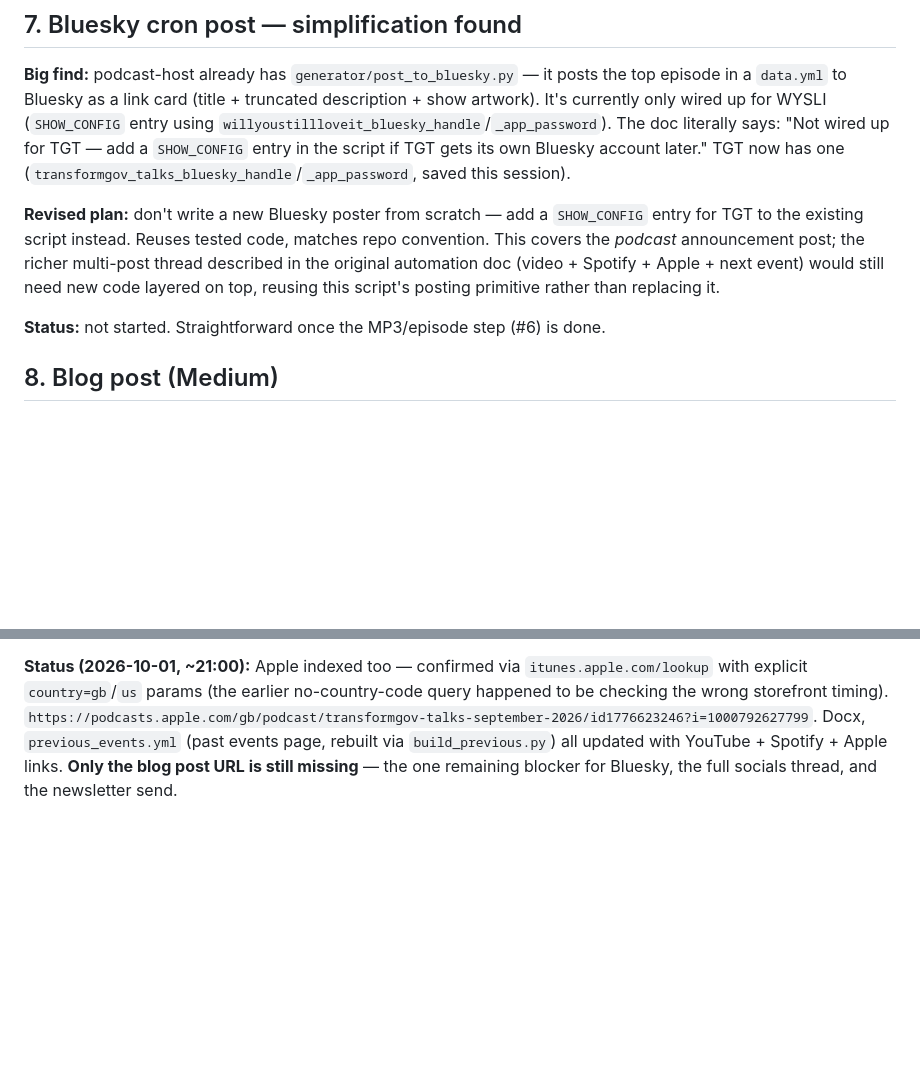
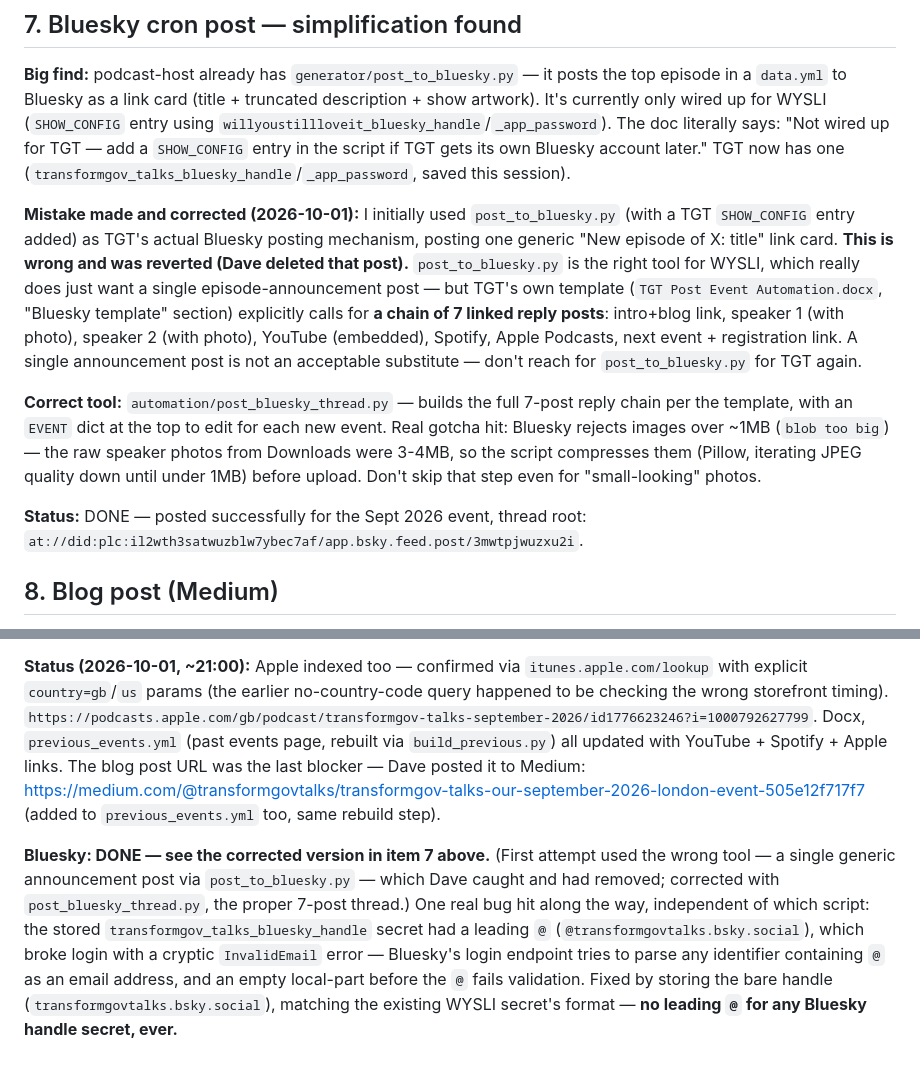
Before and after one commit to cholten99/transformgov-talks, a Markdown page: automation/plan.md, 2 parts joined by grey strips. GitHub-like rendering; blank space fills up the shorter version.

Commit message:
Correct automation notes: Bluesky needs the 7-post thread, not a single post
Co-Authored-By: Claude Sonnet 5 <noreply@anthropic.com>

```diff
--- a/automation/plan.md
+++ b/automation/plan.md
@@ -135,14 +135,27 @@ The doc literally says: "Not wired up for TGT — add a `SHOW_CONFIG` entry in t
 script if TGT gets its own Bluesky account later." TGT now has one
 (`transformgov_talks_bluesky_handle`/`_app_password`, saved this session).
 
-**Revised plan:** don't write a new Bluesky poster from scratch — add a
-`SHOW_CONFIG` entry for TGT to the existing script instead. Reuses tested code,
-matches repo convention. This covers the *podcast* announcement post; the richer
-multi-post thread described in the original automation doc (video + Spotify +
-Apple + next event) would still need new code layered on top, reusing this
-script's posting primitive rather than replacing it.
+**Mistake made and corrected (2026-10-01):** I initially used
+`post_to_bluesky.py` (with a TGT `SHOW_CONFIG` entry added) as TGT's actual
+Bluesky posting mechanism, posting one generic "New episode of X: title" link
+card. **This is wrong and was reverted (Dave deleted that post).**
+`post_to_bluesky.py` is the right tool for WYSLI, which really does just want
+a single episode-announcement post — but TGT's own template
+(`TGT Post Event Automation.docx`, "Bluesky template" section) explicitly
+calls for **a chain of 7 linked reply posts**: intro+blog link, speaker 1
+(with photo), speaker 2 (with photo), YouTube (embedded), Spotify, Apple
+Podcasts, next event + registration link. A single announcement post is not
+an acceptable substitute — don't reach for `post_to_bluesky.py` for TGT again.
 
-**Status:** not started. Straightforward once the MP3/episode step (#6) is done.
+**Correct tool:** `automation/post_bluesky_thread.py` — builds the full
+7-post reply chain per the template, with an `EVENT` dict at the top to edit
+for each new event. Real gotcha hit: Bluesky rejects images over ~1MB
+(`blob too big`) — the raw speaker photos from Downloads were 3-4MB, so the
+script compresses them (Pillow, iterating JPEG quality down until under
+1MB) before upload. Don't skip that step even for "small-looking" photos.
+
+**Status:** DONE — posted successfully for the Sept 2026 event, thread root:
+`at://did:plc:il2wth3satwuzblw7ybec7af/app.bsky.feed.post/3mwtpjwuzxu2i`.
 
 ## 8. Blog post (Medium)
 
@@ -260,6 +273,20 @@ after publishing the Sept 2026 episode:
 no-country-code query happened to be checking the wrong storefront timing).
 `https://podcasts.apple.com/gb/podcast/transformgov-talks-september-2026/id1776623246?i=1000792627799`.
 Docx, `previous_events.yml` (past events page, rebuilt via `build_previous.py`)
-all updated with YouTube + Spotify + Apple links. **Only the blog post URL
-is still missing** — the one remaining blocker for Bluesky, the full socials
-thread, and the newsletter send.
+all updated with YouTube + Spotify + Apple links. The blog post URL was the
+last blocker — Dave posted it to Medium:
+https://medium.com/@transformgovtalks/transformgov-talks-our-september-2026-london-event-505e12f717f7
+(added to `previous_events.yml` too, same rebuild step).
+
+**Bluesky: DONE — see the corrected version in item 7 above.** (First attempt
+used the wrong tool — a single generic announcement post via
+`post_to_bluesky.py` — which Dave caught and had removed; corrected with
+`post_bluesky_thread.py`, the proper 7-post thread.) One real bug hit along
+the way, independent of which script: the stored
+`transformgov_talks_bluesky_handle` secret had a leading `@`
+(`@transformgovtalks.bsky.social`), which broke login with a cryptic
+`InvalidEmail` error — Bluesky's login endpoint tries to parse any identifier
+containing `@` as an email address, and an empty local-part before the `@`
+fails validation. Fixed by storing the bare handle
+(`transformgovtalks.bsky.social`), matching the existing WYSLI secret's
+format — **no leading `@` for any Bluesky handle secret, ever.**
```
